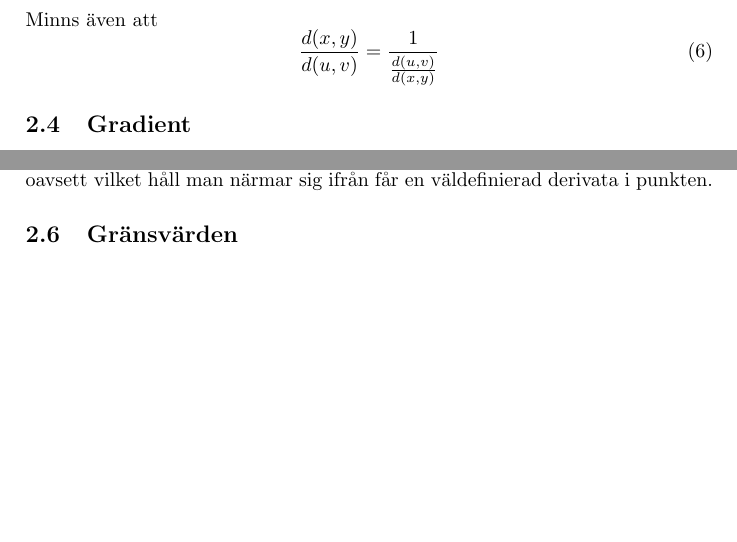
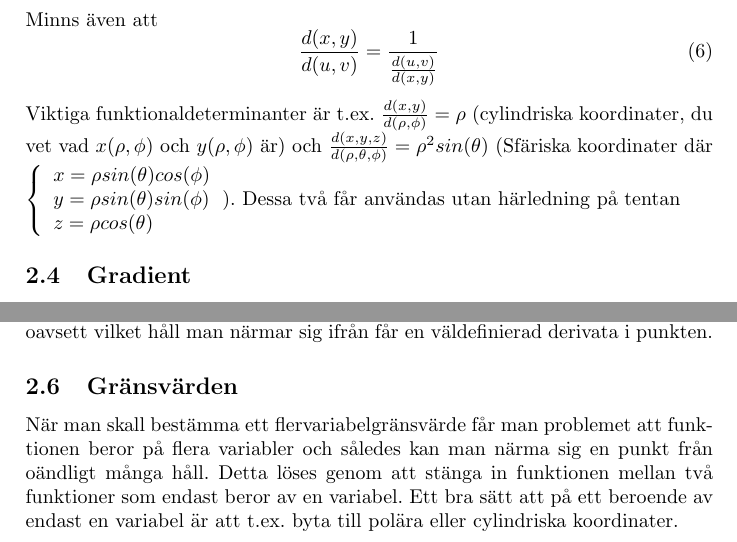
Before and after one commit to bangerius/Everything-you-need-to-know, a LaTeX document (InforTentaP.tex): two parts of page 4 of 4, joined at a grey line, cut so that both start at the same text, the shorter picture padded with empty space. Compiled offline with pdfLaTeX.

Commit message:
Gränsvärden och lite tillsnyggning

```diff
--- a/InforTentaP.tex
+++ b/InforTentaP.tex
@@ -64,6 +64,11 @@ Minns även att
 \begin{equation}
 \frac{d(x,y)}{d(u,v)} = \frac{1}{\frac{d(u,v)}{d(x,y)}}
 \end{equation}
+Viktiga funktionaldeterminanter är t.ex. $\frac{d(x,y)}{d(\rho,\phi)} = \rho$ (cylindriska koordinater, du vet vad $x(\rho,\phi)$ och $y(\rho,\phi)$ är) och $\frac{d(x,y,z)}{d(\rho,\theta,\phi)} = \rho^2 sin(\theta)$ (Sfäriska koordinater där $\left\{ \begin{array}{lll}
+x=\rho sin(\theta)cos(\phi)\\
+y=\rho sin(\theta)sin(\phi)\\
+z=\rho cos(\theta)
+\end{array} \right. $). Dessa två får användas utan härledning på tentan
 
 
 \subsection{Gradient}
@@ -80,5 +85,6 @@ att räkna ut gradienten är ganska 'straight forward'. Den ges (med denna kurs
 En funktion $f(x_1,x_2,...,x_n)$ är differenterbar i en punkt $(a_1,a_2,...,a_n)$ om man oavsett vilket håll man närmar sig ifrån får en väldefinierad derivata i punkten.
 
 \subsection{Gränsvärden}
+När man skall bestämma ett flervariabelgränsvärde får man problemet att funktionen beror på flera variabler och således kan man närma sig en punkt från oändligt många håll. Detta löses genom att stänga in funktionen mellan två funktioner som endast beror av en variabel. Ett bra sätt att på ett beroende av endast en variabel är att t.ex. byta till polära eller cylindriska koordinater.
 
 \end{document}
```
